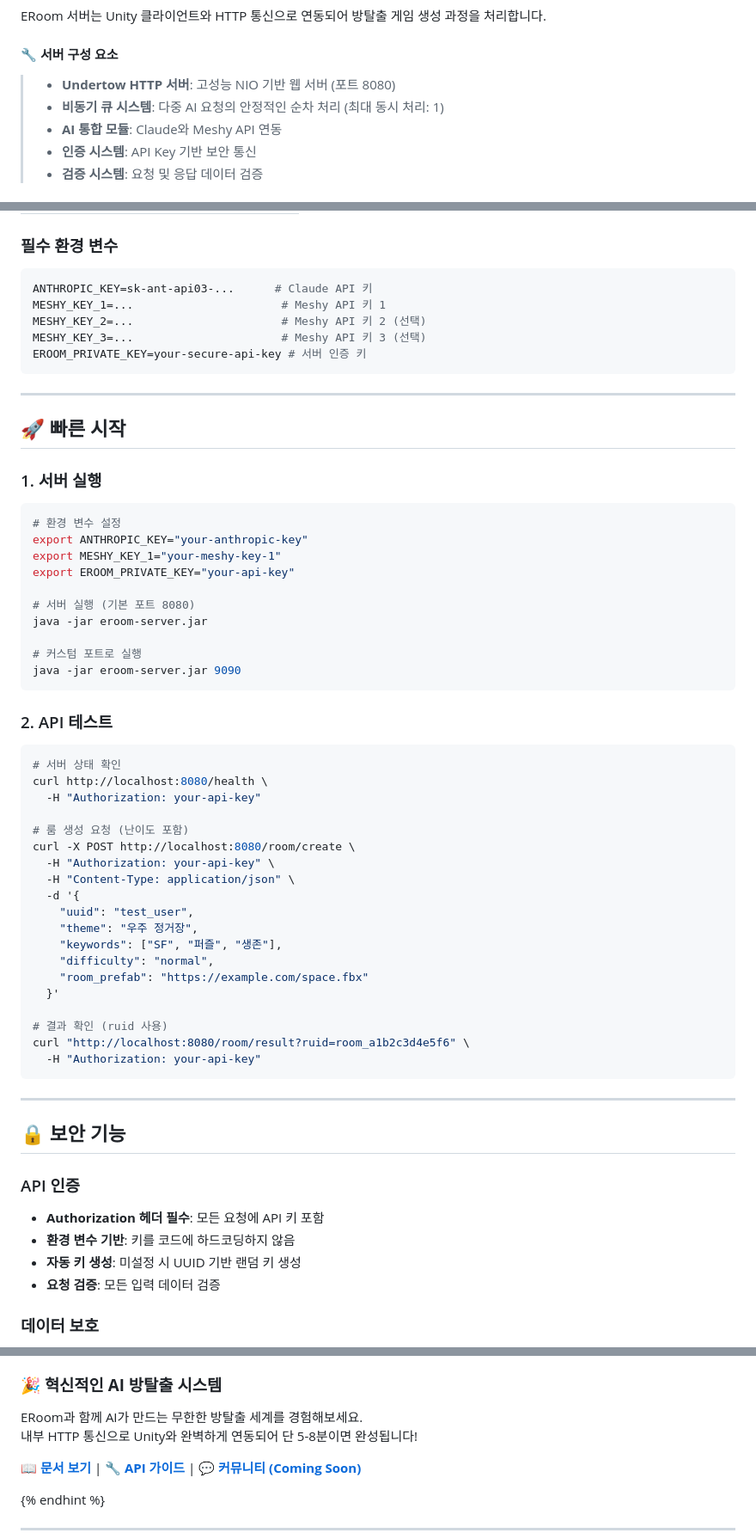
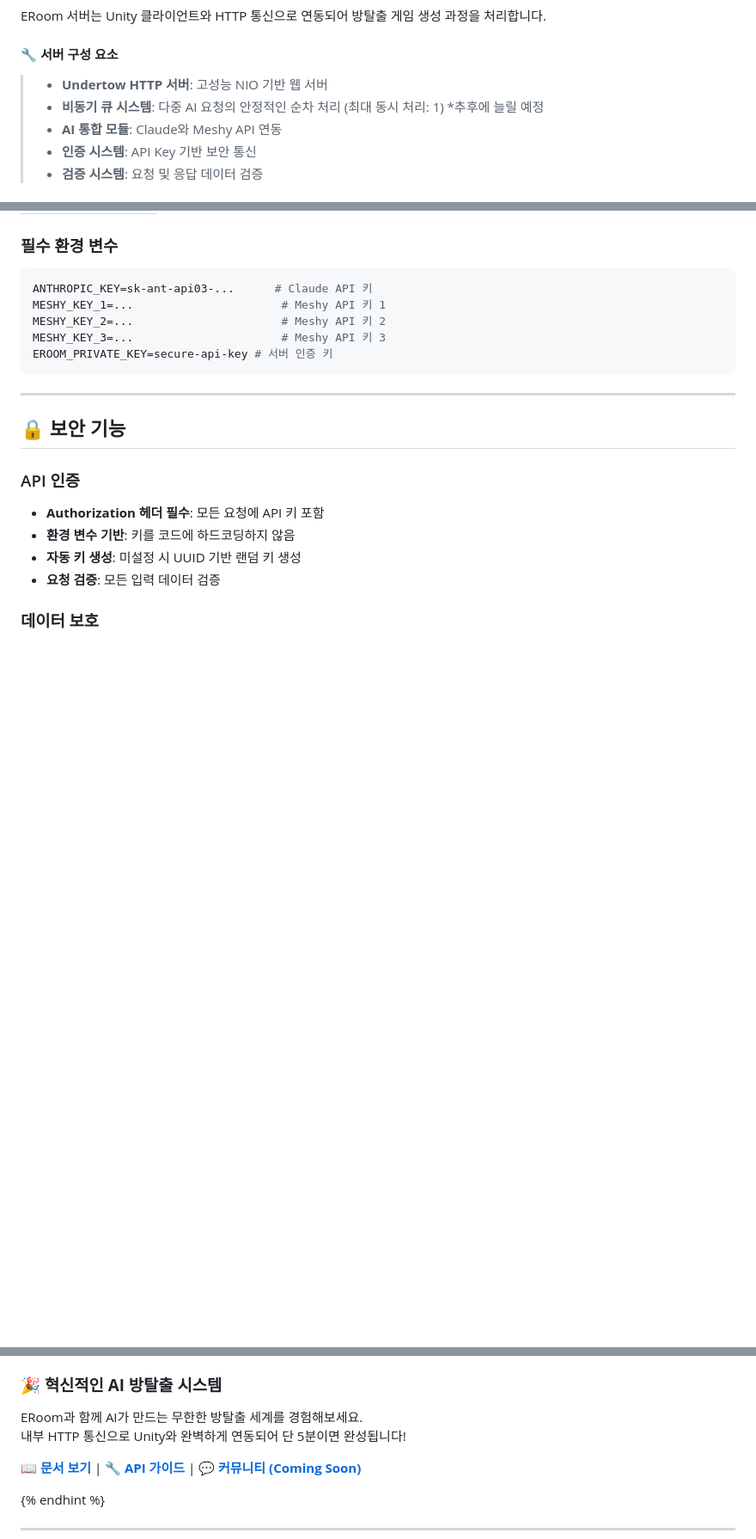
Before and after one commit to Febriez/eroom-docs, a Markdown page: README.md, 3 parts joined by grey strips. Shown: that part at 86% size. GitHub-like rendering; blank space fills up the shorter version.

Commit message:
README.md 내용수정

````diff
--- a/README.md
+++ b/README.md
@@ -74,8 +74,8 @@ ERoom 서버는 Unity 클라이언트와 HTTP 통신으로 연동되어 방탈
 
 #### 🔧 **서버 구성 요소**
 
-> * **Undertow HTTP 서버**: 고성능 NIO 기반 웹 서버 (포트 8080)
-> * **비동기 큐 시스템**: 다중 AI 요청의 안정적인 순차 처리 (최대 동시 처리: 1)
+> * **Undertow HTTP 서버**: 고성능 NIO 기반 웹 서버
+> * **비동기 큐 시스템**: 다중 AI 요청의 안정적인 순차 처리 (최대 동시 처리: 1) *추후에 늘릴 예정
 > * **AI 통합 모듈**: Claude와 Meshy API 연동
 > * **인증 시스템**: API Key 기반 보안 통신
 > * **검증 시스템**: 요청 및 응답 데이터 검증
@@ -181,52 +181,9 @@ ERoom 서버는 Unity 클라이언트와 HTTP 통신으로 연동되어 방탈
 ```bash
 ANTHROPIC_KEY=sk-ant-api03-...      # Claude API 키
 MESHY_KEY_1=...                      # Meshy API 키 1
-MESHY_KEY_2=...                      # Meshy API 키 2 (선택)
-MESHY_KEY_3=...                      # Meshy API 키 3 (선택)
-EROOM_PRIVATE_KEY=your-secure-api-key # 서버 인증 키
-```
-
----
-
-## 🚀 빠른 시작
-
-### 1. 서버 실행
-
-```bash
-# 환경 변수 설정
-export ANTHROPIC_KEY="your-anthropic-key"
-export MESHY_KEY_1="your-meshy-key-1"
-export EROOM_PRIVATE_KEY="your-api-key"
-
-# 서버 실행 (기본 포트 8080)
-java -jar eroom-server.jar
-
-# 커스텀 포트로 실행
-java -jar eroom-server.jar 9090
-```
-
-### 2. API 테스트
-
-```bash
-# 서버 상태 확인
-curl http://localhost:8080/health \
-  -H "Authorization: your-api-key"
-
-# 룸 생성 요청 (난이도 포함)
-curl -X POST http://localhost:8080/room/create \
-  -H "Authorization: your-api-key" \
-  -H "Content-Type: application/json" \
-  -d '{
-    "uuid": "test_user",
-    "theme": "우주 정거장",
-    "keywords": ["SF", "퍼즐", "생존"],
-    "difficulty": "normal",
-    "room_prefab": "https://example.com/space.fbx"
-  }'
-
-# 결과 확인 (ruid 사용)
-curl "http://localhost:8080/room/result?ruid=room_a1b2c3d4e5f6" \
-  -H "Authorization: your-api-key"
+MESHY_KEY_2=...                      # Meshy API 키 2
+MESHY_KEY_3=...                      # Meshy API 키 3
+EROOM_PRIVATE_KEY=secure-api-key # 서버 인증 키
 ```
 
 ---
@@ -329,7 +286,7 @@ curl "http://localhost:8080/room/result?ruid=room_a1b2c3d4e5f6" \
 ### 🎉 **혁신적인 AI 방탈출 시스템**
 
 ERoom과 함께 AI가 만드는 무한한 방탈출 세계를 경험해보세요.
-내부 HTTP 통신으로 Unity와 완벽하게 연동되어 단 5-8분이면 완성됩니다!
+내부 HTTP 통신으로 Unity와 완벽하게 연동되어 단 5분이면 완성됩니다!
 
 **[📖 문서 보기](project-overview/project-introduction.md)** | **[🔧 API 가이드](api-reference/rest-api-spec.md)** |
 **[💬 커뮤니티 (Coming Soon)](https://naver.com)**
````
Also changed, not shown: other parts of README.md (+31 -31 lines).
